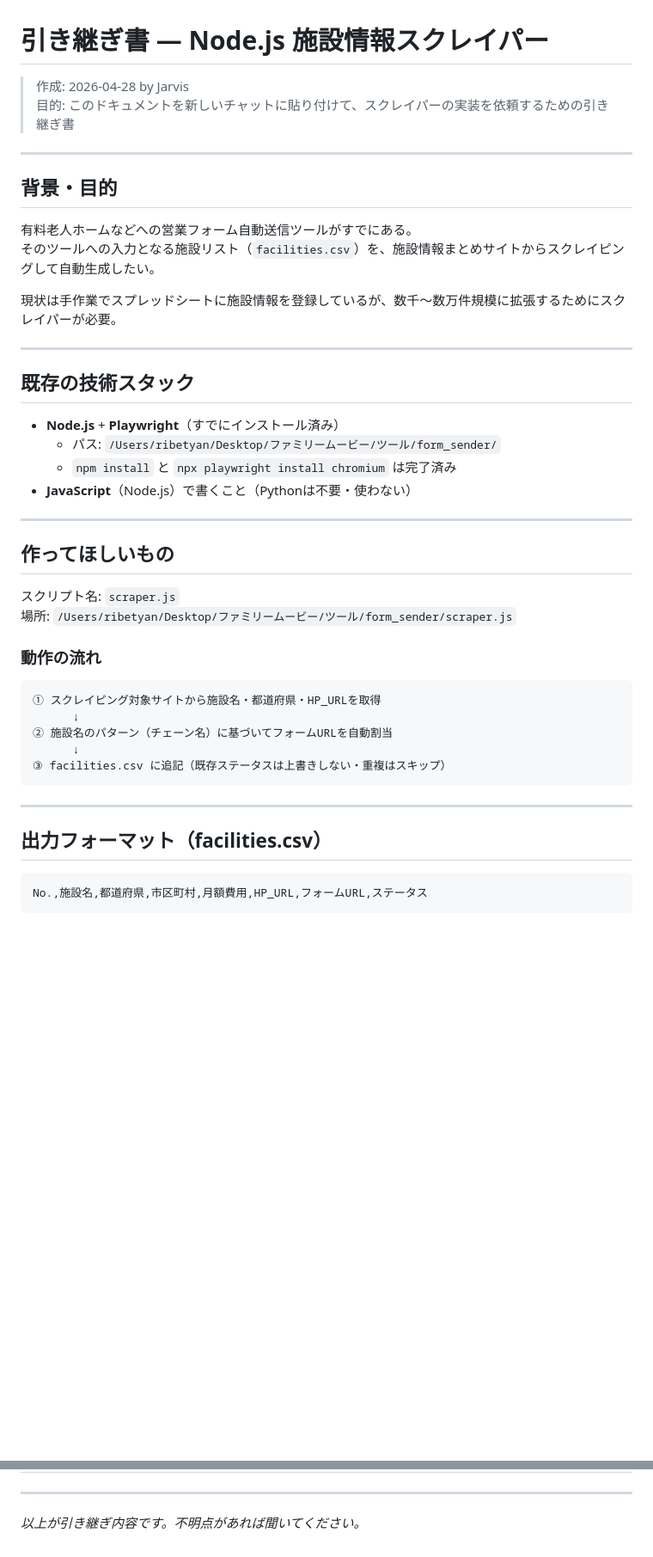
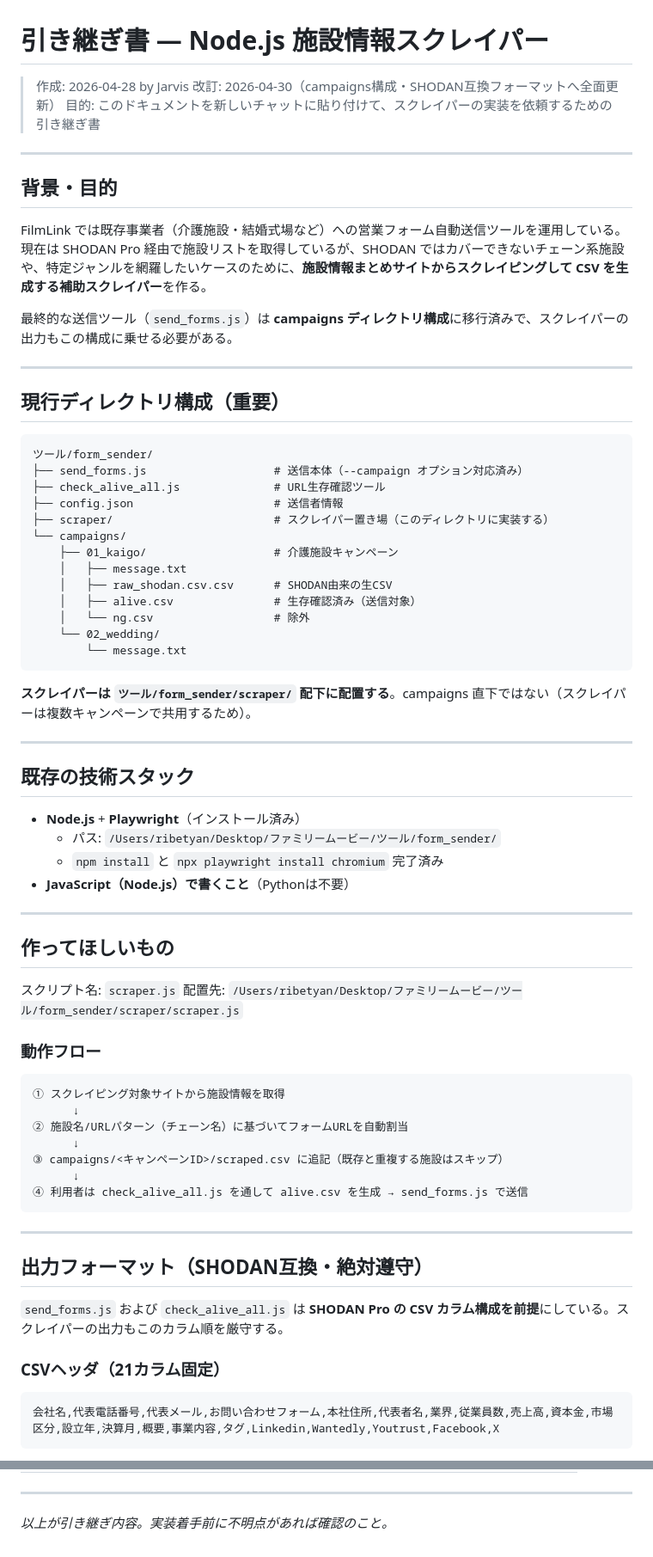
Before and after one commit to riberibe/Film-Link, a Markdown page: JARVIS/引き継ぎ書_Node.jsスクレイパー.md, 2 parts joined by grey strips. Shown at 86% size. Rendered like a GitHub page; blank space fills up the shorter version.

````diff
--- a/JARVIS/引き継ぎ書_Node.jsスクレイパー.md
+++ b/JARVIS/引き継ぎ書_Node.jsスクレイパー.md
@@ -1,48 +1,77 @@
 # 引き継ぎ書 — Node.js 施設情報スクレイパー
 
 > 作成: 2026-04-28 by Jarvis
+> 改訂: 2026-04-30（campaigns構成・SHODAN互換フォーマットへ全面更新）
 > 目的: このドキュメントを新しいチャットに貼り付けて、スクレイパーの実装を依頼するための引き継ぎ書
 
 ---
 
 ## 背景・目的
 
-有料老人ホームなどへの営業フォーム自動送信ツールがすでにある。
-そのツールへの入力となる施設リスト（`facilities.csv`）を、施設情報まとめサイトからスクレイピングして自動生成したい。
+FilmLink では既存事業者（介護施設・結婚式場など）への営業フォーム自動送信ツールを運用している。
+現在は SHODAN Pro 経由で施設リストを取得しているが、SHODAN ではカバーできないチェーン系施設や、特定ジャンルを網羅したいケースのために、**施設情報まとめサイトからスクレイピングして CSV を生成する補助スクレイパー**を作る。
 
-現状は手作業でスプレッドシートに施設情報を登録しているが、数千〜数万件規模に拡張するためにスクレイパーが必要。
+最終的な送信ツール（`send_forms.js`）は **campaigns ディレクトリ構成**に移行済みで、スクレイパーの出力もこの構成に乗せる必要がある。
+
+---
+
+## 現行ディレクトリ構成（重要）
+
+```
+ツール/form_sender/
+├── send_forms.js                   # 送信本体（--campaign オプション対応済み）
+├── check_alive_all.js              # URL生存確認ツール
+├── config.json                     # 送信者情報
+├── scraper/                        # スクレイパー置き場（このディレクトリに実装する）
+└── campaigns/
+    ├── 01_kaigo/                   # 介護施設キャンペーン
+    │   ├── message.txt
+    │   ├── raw_shodan.csv.csv      # SHODAN由来の生CSV
+    │   ├── alive.csv               # 生存確認済み（送信対象）
+    │   └── ng.csv                  # 除外
+    └── 02_wedding/
+        └── message.txt
+```
+
+**スクレイパーは `ツール/form_sender/scraper/` 配下に配置する**。campaigns 直下ではない（スクレイパーは複数キャンペーンで共用するため）。
 
 ---
 
 ## 既存の技術スタック
 
-- **Node.js** + **Playwright**（すでにインストール済み）
+- **Node.js** + **Playwright**（インストール済み）
   - パス: `/Users/ribetyan/Desktop/ファミリームービー/ツール/form_sender/`
-  - `npm install` と `npx playwright install chromium` は完了済み
-- **JavaScript**（Node.js）で書くこと（Pythonは不要・使わない）
+  - `npm install` と `npx playwright install chromium` 完了済み
+- **JavaScript（Node.js）で書くこと**（Pythonは不要）
 
 ---
 
 ## 作ってほしいもの
 
 スクリプト名: `scraper.js`
-場所: `/Users/ribetyan/Desktop/ファミリームービー/ツール/form_sender/scraper.js`
+配置先: `/Users/ribetyan/Desktop/ファミリームービー/ツール/form_sender/scraper/scraper.js`
 
-### 動作の流れ
+### 動作フロー
 
 ```
-① スクレイピング対象サイトから施設名・都道府県・HP_URLを取得
+① スクレイピング対象サイトから施設情報を取得
       ↓
-② 施設名のパターン（チェーン名）に基づいてフォームURLを自動割当
+② 施設名/URLパターン（チェーン名）に基づいてフォームURLを自動割当
       ↓
-③ facilities.csv に追記（既存ステータスは上書きしない・重複はスキップ）
+③ campaigns/<キャンペーンID>/scraped.csv に追記（既存と重複する施設はスキップ）
+      ↓
+④ 利用者は check_alive_all.js を通して alive.csv を生成 → send_forms.js で送信
 ```
 
 ---
 
-## 出力フォーマット（facilities.csv）
+## 出力フォーマット（SHODAN互換・絶対遵守）
+
+`send_forms.js` および `check_alive_all.js` は **SHODAN Pro の CSV カラム構成を前提**にしている。スクレイパーの出力もこのカラム順を厳守する。
+
+### CSVヘッダ（21カラム固定）
 
 ```csv
-No.,施設名,都道府県,市区町村,月額費用,HP_URL,フォームURL,ステータス
+会社名,代表電話番号,代表メール,お問い合わせフォーム,本社住所,代表者名,業界,従業員数,売上高,資本金,市場区分,設立年,決算月,概要,事業内容,タグ,Linkedin,Wantedly,Youtrust,Facebook,X
 ```
 
@@ -124,4 +218,4 @@ node scraper.js --limit 500
 
 ---
 
-*以上が引き継ぎ内容です。不明点があれば聞いてください。*
+*以上が引き継ぎ内容。実装着手前に不明点があれば確認のこと。*
````
Also changed, not shown: other parts of JARVIS/引き継ぎ書_Node.jsスクレイパー.md (+92 -27 lines), ツール/form_sender/USAGE.md (added, +103 -0 lines).
